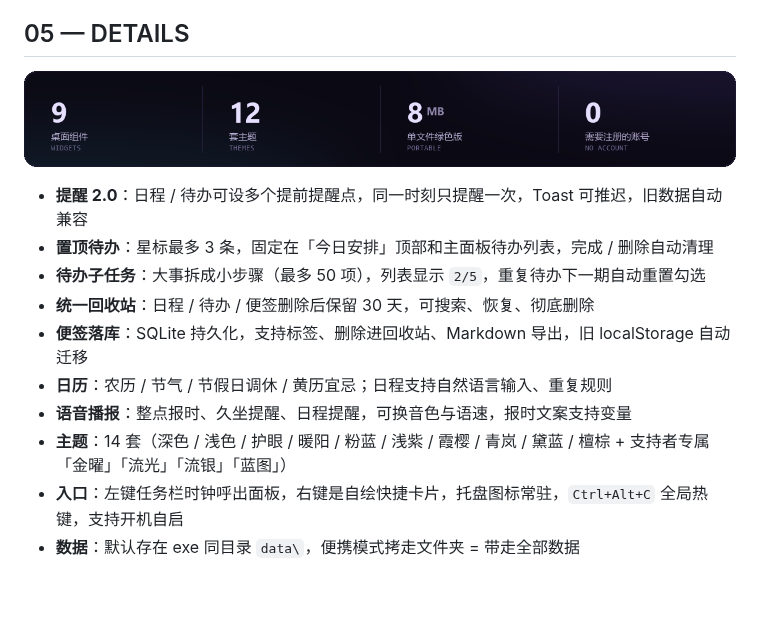
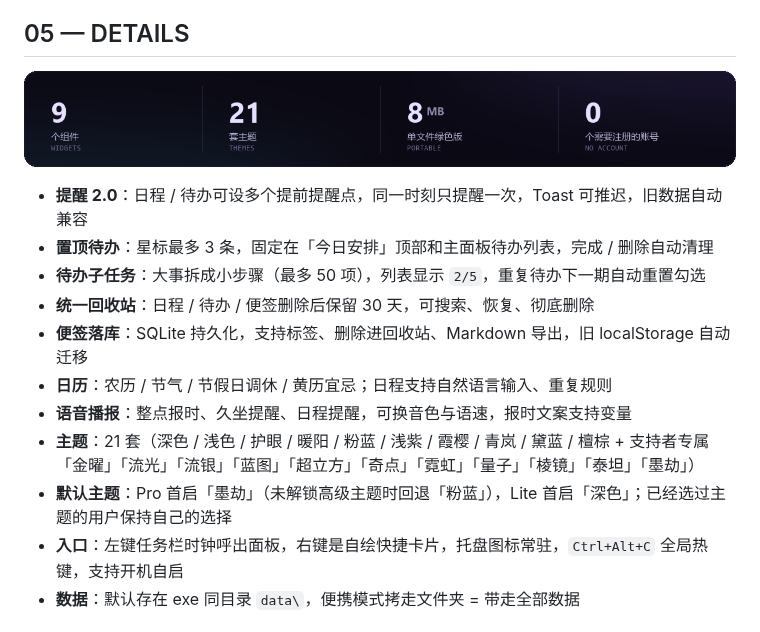
Before and after one commit to tobaba/UCalendar, a Markdown page: README.md, the part around one of its changes. Rendered like a GitHub page; pictures changed too: assets/readme/stats.png; blank space fills up the shorter version.

```diff
--- a/README.md
+++ b/README.md
@@ -68,7 +68,8 @@ AI：已写入日历
 - **便签落库**：SQLite 持久化，支持标签、删除进回收站、Markdown 导出，旧 localStorage 自动迁移
 - **日历**：农历 / 节气 / 节假日调休 / 黄历宜忌；日程支持自然语言输入、重复规则
 - **语音播报**：整点报时、久坐提醒、日程提醒，可换音色与语速，报时文案支持变量
-- **主题**：14 套（深色 / 浅色 / 护眼 / 暖阳 / 粉蓝 / 浅紫 / 霞樱 / 青岚 / 黛蓝 / 檀棕 + 支持者专属「金曜」「流光」「流银」「蓝图」）
+- **主题**：21 套（深色 / 浅色 / 护眼 / 暖阳 / 粉蓝 / 浅紫 / 霞樱 / 青岚 / 黛蓝 / 檀棕 + 支持者专属「金曜」「流光」「流银」「蓝图」「超立方」「奇点」「霓虹」「量子」「棱镜」「泰坦」「墨劫」）
+- **默认主题**：Pro 首启「墨劫」（未解锁高级主题时回退「粉蓝」），Lite 首启「深色」；已经选过主题的用户保持自己的选择
 - **入口**：左键任务栏时钟呼出面板，右键是自绘快捷卡片，托盘图标常驻，`Ctrl+Alt+C` 全局热键，支持开机自启
 - **数据**：默认存在 exe 同目录 `data\`，便携模式拷走文件夹 = 带走全部数据
 
```
Also changed, not shown: other parts of README.md (+5 -4 lines), assets/readme/capabilities.png, assets/readme/rhythm.png (added), assets/readme/showcase.png, assets/readme/themes-23.png (added).
